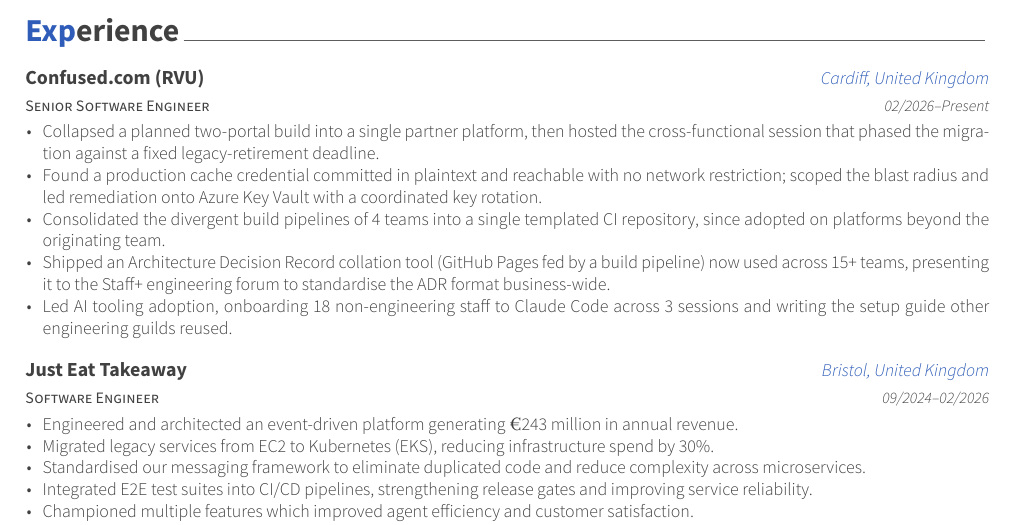
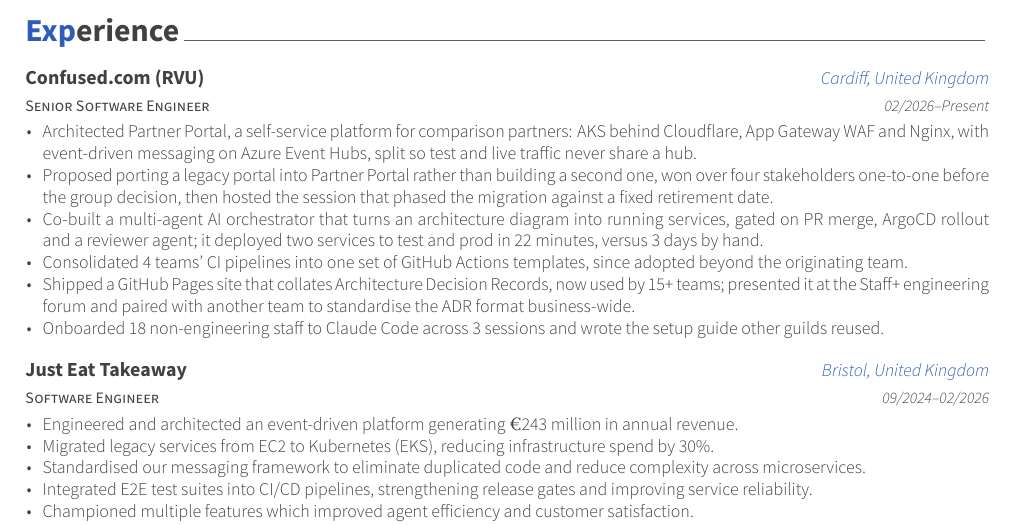
Before and after one commit to jakehowden/CV, a LaTeX CV (resume_cv.tex, which reads cv-sections/experience.tex): part of page 1 of 2, cut so that both start at the same text. Compiled offline with XeLaTeX.

Commit message:
Rewrite the Confused.com experience bullets
Add Partner Portal's architecture (AKS behind Cloudflare, App Gateway
WAF and Nginx, with Event Hubs split between test and live) and the
multi-agent AI orchestrator, measured at 22 minutes versus 3 days by
hand.

Rework the portal consolidation bullet to credit the one-to-one
stakeholder alignment behind the decision, and fit each bullet to one
line or two full lines. Drop the security remediation bullet.

Co-Authored-By: Claude Opus 5 <noreply@anthropic.com>
Claude-Session: https://claude.ai/code/session_01VM1z8aENK6FjPUwYCkdUah

```diff
--- a/cv-sections/experience.tex
+++ b/cv-sections/experience.tex
@@ -20,11 +20,12 @@
   {02/2026--Present} % Date
   {
     \begin{cvitems}
-      \item Collapsed a planned two-portal build into a single partner platform, then hosted the cross-functional session that phased the migration against a fixed legacy-retirement deadline.
-      \item Found a production cache credential committed in plaintext and reachable with no network restriction; scoped the blast radius and led remediation onto Azure Key Vault with a coordinated key rotation.
-      \item Consolidated the divergent build pipelines of 4 teams into a single templated CI repository, since adopted on platforms beyond the originating team.
-      \item Shipped an Architecture Decision Record collation tool (GitHub Pages fed by a build pipeline) now used across 15+ teams, presenting it to the Staff+ engineering forum to standardise the ADR format business-wide.
-      \item Led AI tooling adoption, onboarding 18 non-engineering staff to Claude Code across 3 sessions and writing the setup guide other engineering guilds reused.
+      \item Architected Partner Portal, a self-service platform for comparison partners: AKS behind Cloudflare, App Gateway WAF and Nginx, with event-driven messaging on Azure Event Hubs, split so test and live traffic never share a hub.
+      \item Proposed porting a legacy portal into Partner Portal rather than building a second one, won over four stakeholders one-to-one before the group decision, then hosted the session that phased the migration against a fixed retirement date.
+      \item Co-built a multi-agent AI orchestrator that turns an architecture diagram into running services, gated on PR merge, ArgoCD rollout and a reviewer agent; it deployed two services to test and prod in 22 minutes, versus 3 days by hand.
+      \item Consolidated 4 teams' CI pipelines into one set of GitHub Actions templates, since adopted beyond the originating team.
+      \item Shipped a GitHub Pages site that collates Architecture Decision Records, now used by 15+ teams; presented it at the Staff+ engineering forum and paired with another team to standardise the ADR format business-wide.
+      \item Onboarded 18 non-engineering staff to Claude Code across 3 sessions and wrote the setup guide other guilds reused.
     \end{cvitems}
   }
 
```
